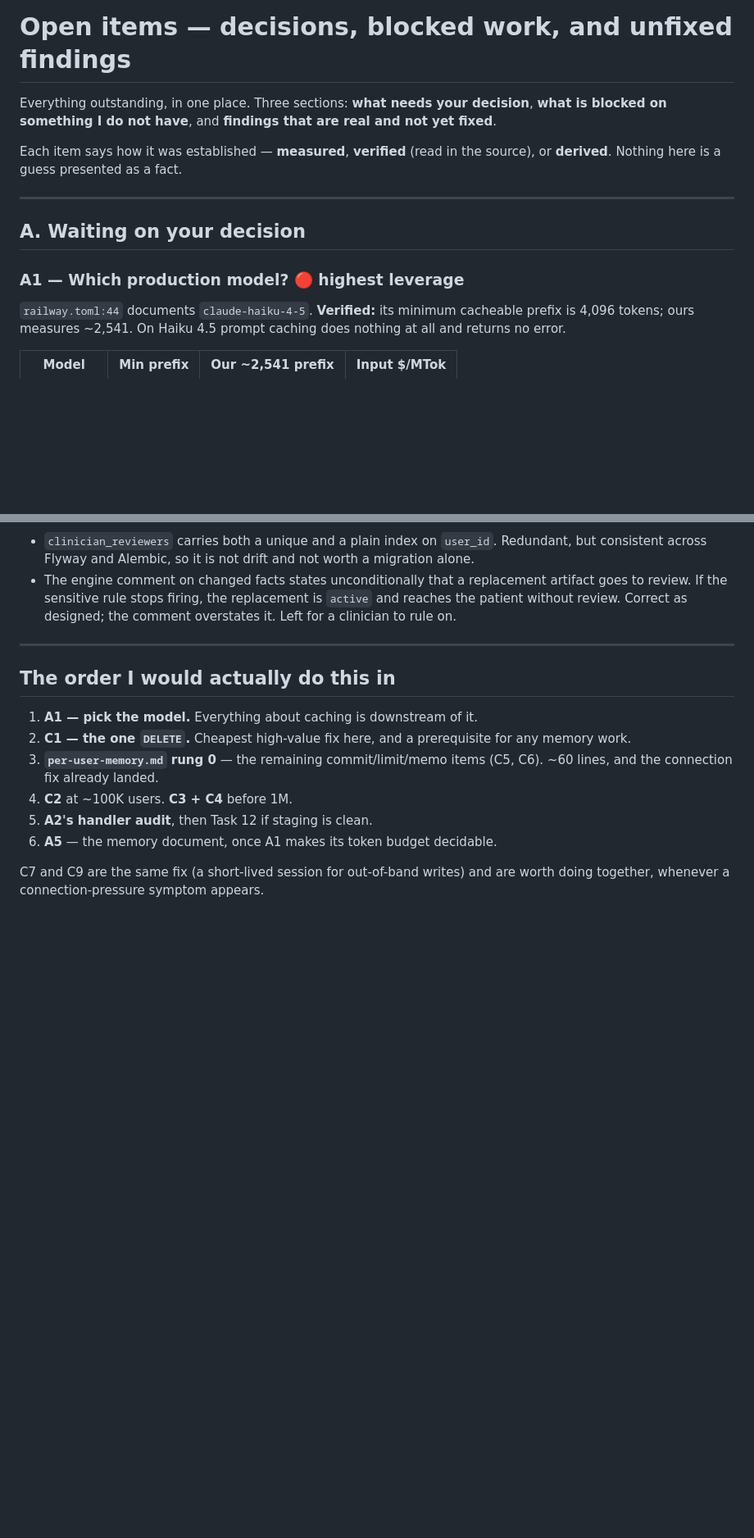
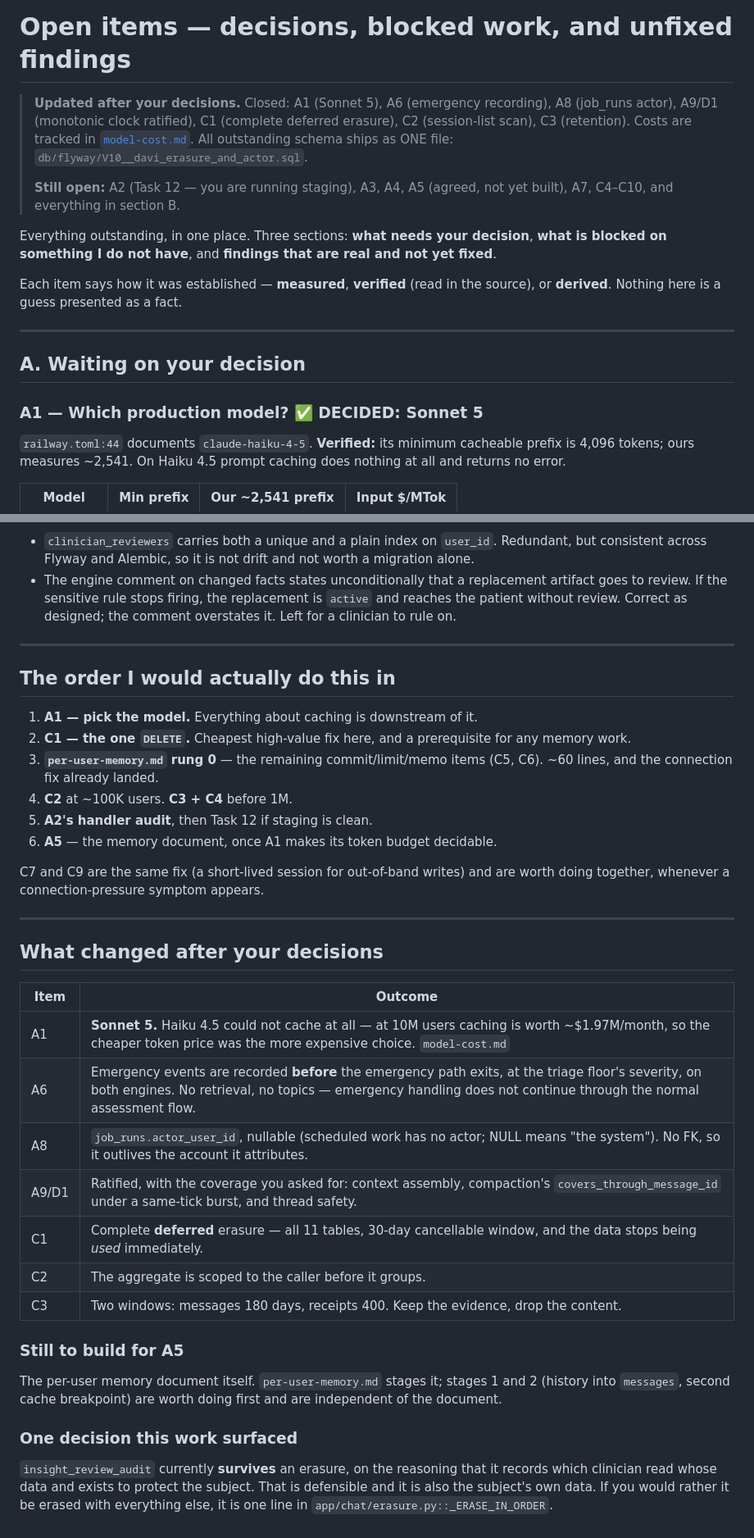
Before and after one commit to JaswanthBrindavan/MHN-AI-assitant-and-insights-V1, a Markdown page: project_docs/open-items.md, 2 parts joined by grey strips. Shown at 82% size. Rendered like a GitHub page; blank space fills up the shorter version.

```diff
--- a/project_docs/open-items.md
+++ b/project_docs/open-items.md
@@ -1,4 +1,14 @@
 # Open items — decisions, blocked work, and unfixed findings
+
+> **Updated after your decisions.** Closed: A1 (Sonnet 5), A6 (emergency
+> recording), A8 (job_runs actor), A9/D1 (monotonic clock ratified), C1
+> (complete deferred erasure), C2 (session-list scan), C3 (retention).
+> Costs are tracked in [`model-cost.md`](./model-cost.md). All outstanding
+> schema ships as ONE file: `db/flyway/V10__davi_erasure_and_actor.sql`.
+>
+> **Still open:** A2 (Task 12 — you are running staging), A3, A4, A5 (agreed,
+> not yet built), A7, C4–C10, and everything in section B.
+
 
 Everything outstanding, in one place. Three sections: **what needs your
 decision**, **what is blocked on something I do not have**, and **findings that
@@ -11,7 +21,7 @@ source), or **derived**. Nothing here is a guess presented as a fact.
 
 ## A. Waiting on your decision
 
-### A1 — Which production model? 🔴 highest leverage
+### A1 — Which production model? ✅ DECIDED: Sonnet 5
 `railway.toml:44` documents `claude-haiku-4-5`. **Verified:** its minimum
 cacheable prefix is 4,096 tokens; ours measures ~2,541. On Haiku 4.5 prompt
 caching does nothing at all and returns no error.
@@ -193,3 +203,32 @@ Fixing it properly means a separate short-lived session — the same shape as C7
 
 C7 and C9 are the same fix (a short-lived session for out-of-band writes) and
 are worth doing together, whenever a connection-pressure symptom appears.
+
+
+---
+
+## What changed after your decisions
+
+| Item | Outcome |
+|---|---|
+| A1 | **Sonnet 5.** Haiku 4.5 could not cache at all — at 10M users caching is worth ~$1.97M/month, so the cheaper token price was the more expensive choice. `model-cost.md` |
+| A6 | Emergency events are recorded **before** the emergency path exits, at the triage floor's severity, on both engines. No retrieval, no topics — emergency handling does not continue through the normal assessment flow. |
+| A8 | `job_runs.actor_user_id`, nullable (scheduled work has no actor; NULL means "the system"). No FK, so it outlives the account it attributes. |
+| A9/D1 | Ratified, with the coverage you asked for: context assembly, compaction's `covers_through_message_id` under a same-tick burst, and thread safety. |
+| C1 | Complete **deferred** erasure — all 11 tables, 30-day cancellable window, and the data stops being *used* immediately. |
+| C2 | The aggregate is scoped to the caller before it groups. |
+| C3 | Two windows: messages 180 days, receipts 400. Keep the evidence, drop the content. |
+
+### Still to build for A5
+
+The per-user memory document itself. `per-user-memory.md` stages it; stages 1
+and 2 (history into `messages`, second cache breakpoint) are worth doing first
+and are independent of the document.
+
+### One decision this work surfaced
+
+`insight_review_audit` currently **survives** an erasure, on the reasoning that
+it records which clinician read whose data and exists to protect the subject.
+That is defensible and it is also the subject's own data. If you would rather
+it be erased with everything else, it is one line in
+`app/chat/erasure.py::_ERASE_IN_ORDER`.
```
Also changed, not shown: other parts of project_docs/open-items.md (+7 -7 lines), project_docs/model-cost.md (added, +119 -0 lines).
